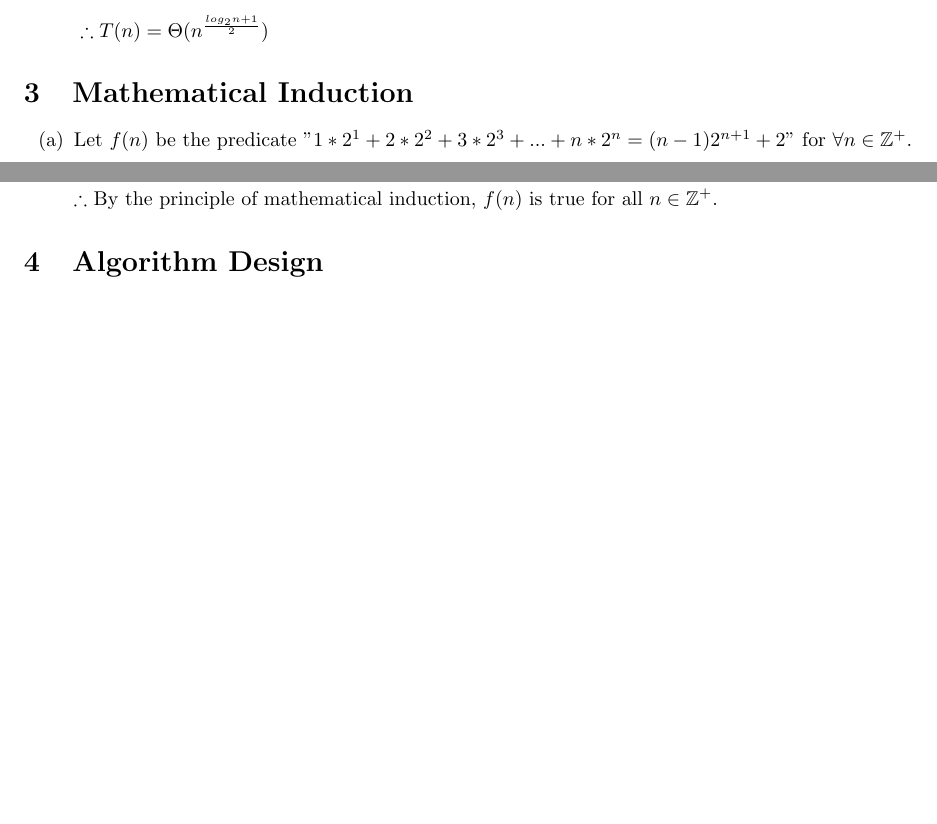
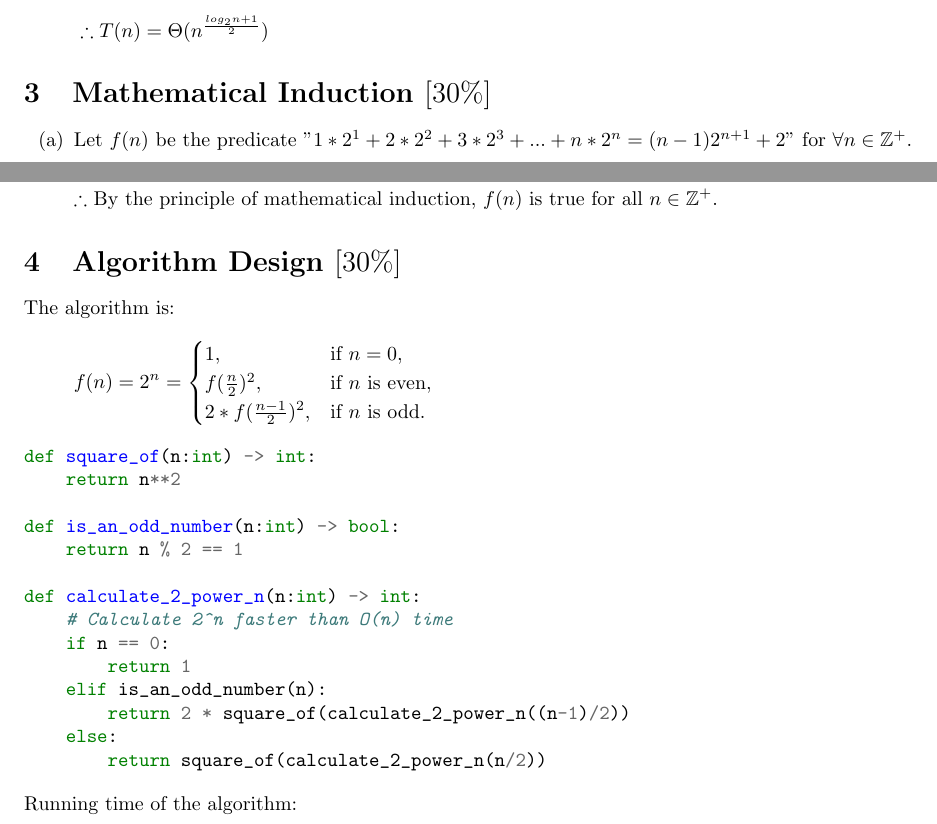
Before and after one commit to eric15342335/comp2119, a LaTeX problem sheet (assignment1/asm1.tex): two parts of pages 2 and 4 of 4, joined at a grey line, cut so that both start at the same text, the shorter picture padded with empty space. Compiled offline with pdfLaTeX.

Commit message:
continue doing asm1 q4

```diff
--- a/assignment1/asm1.tex
+++ b/assignment1/asm1.tex
@@ -4,9 +4,13 @@
 \usepackage[margin=1in,top=0.6in,bottom=0.6in]{geometry}
 \usepackage[fleqn]{amsmath}
 
+\usepackage{minted}
+% Add "-shell-escape", to vscode:
+% Open settings, search for "latex-workshop.latex.tools", click "Edit in settings.json", add "-shell-escape" to the pdflatex command.
+
 \title{COMP2119 Introduction to Data Structures and Algorithms
 Assignment 1 - Recursion, Mathematical Induction and Algorithm Analysis}
-\author{Cheng Ho Ming, Eric (3036216734)}
+\author{Cheng Ho Ming, Eric (3036216734) [Section 1C, 2024]}
 
 \begin{document}
 \maketitle
@@ -92,7 +96,7 @@ $\ \therefore T(n) = \Theta(n^{\frac{log_2 n+1}{2}})$
 
 \end{enumerate}
 
-\section{Mathematical Induction}
+\section{Mathematical Induction $[30\%]$}
 
 \begin{enumerate}[label=(\alph*)]
 
@@ -162,6 +166,34 @@ $f(n)$ is true for all $n \in \mathbb{Z}^+$.
 
 \end{enumerate}
 
-\section{Algorithm Design}
+\section{Algorithm Design $[30\%]$}
+
+The algorithm is:
+\begin{align*}
+f(n) = 2^n = \begin{cases}
+    1, & \text{if } n = 0, \\
+    f(\frac{n}{2})^2, & \text{if } n \text{ is even}, \\
+    2 * f(\frac{n-1}{2})^2, & \text{if } n \text{ is odd}.
+\end{cases}
+\end{align*}
+
+\begin{minted}{python}
+def square_of(n:int) -> int:
+    return n**2
+
+def is_an_odd_number(n:int) -> bool:
+    return n % 2 == 1
+
+def calculate_2_power_n(n:int) -> int:
+    # Calculate 2^n faster than O(n) time
+    if n == 0:
+        return 1
+    elif is_an_odd_number(n):
+        return 2 * square_of(calculate_2_power_n((n-1)/2))
+    else:
+        return square_of(calculate_2_power_n(n/2))
+\end{minted}
+Running time of the algorithm:
+
 
 \end{document}
```
Also changed, not shown: assignment1/asm1.pdf, assignment1/asm1.tex (4 more changed lines).
